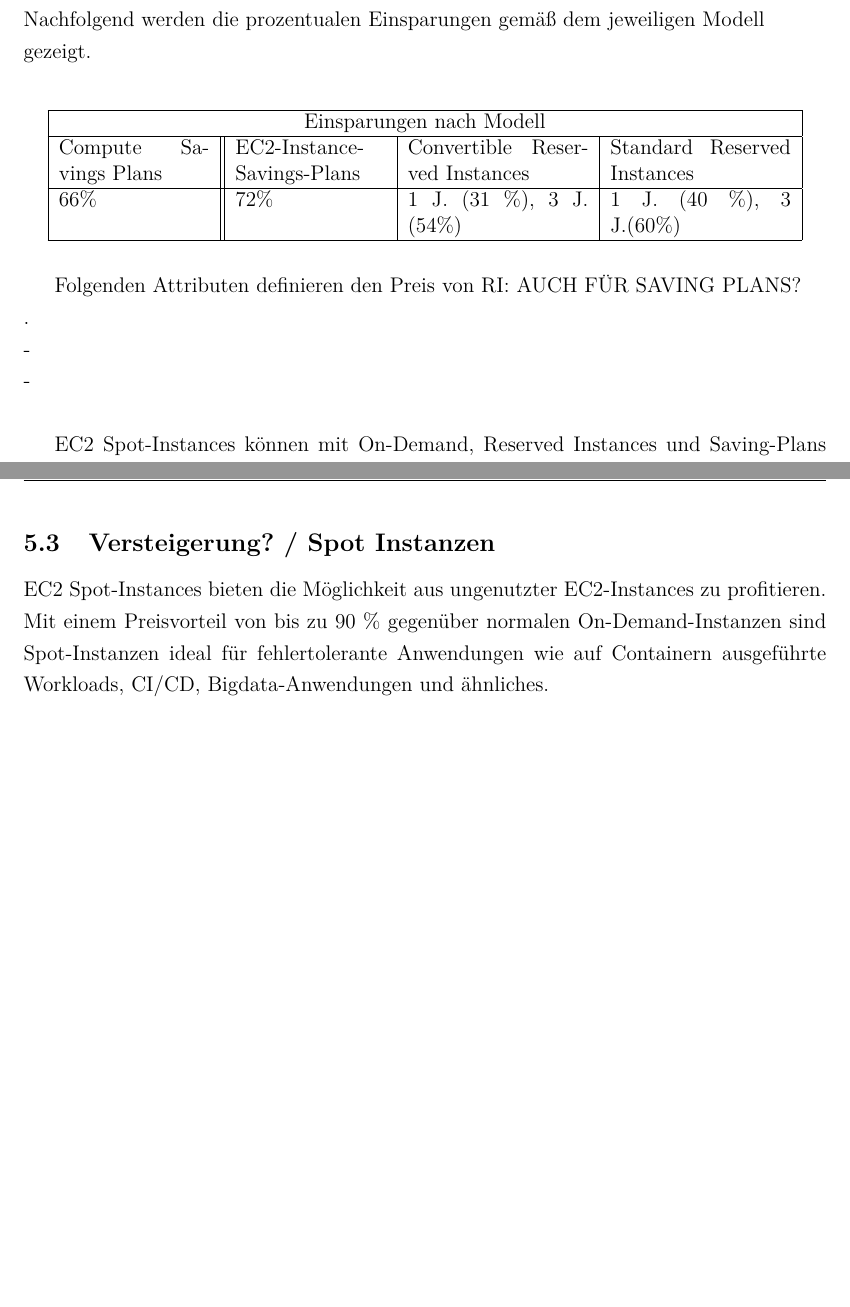
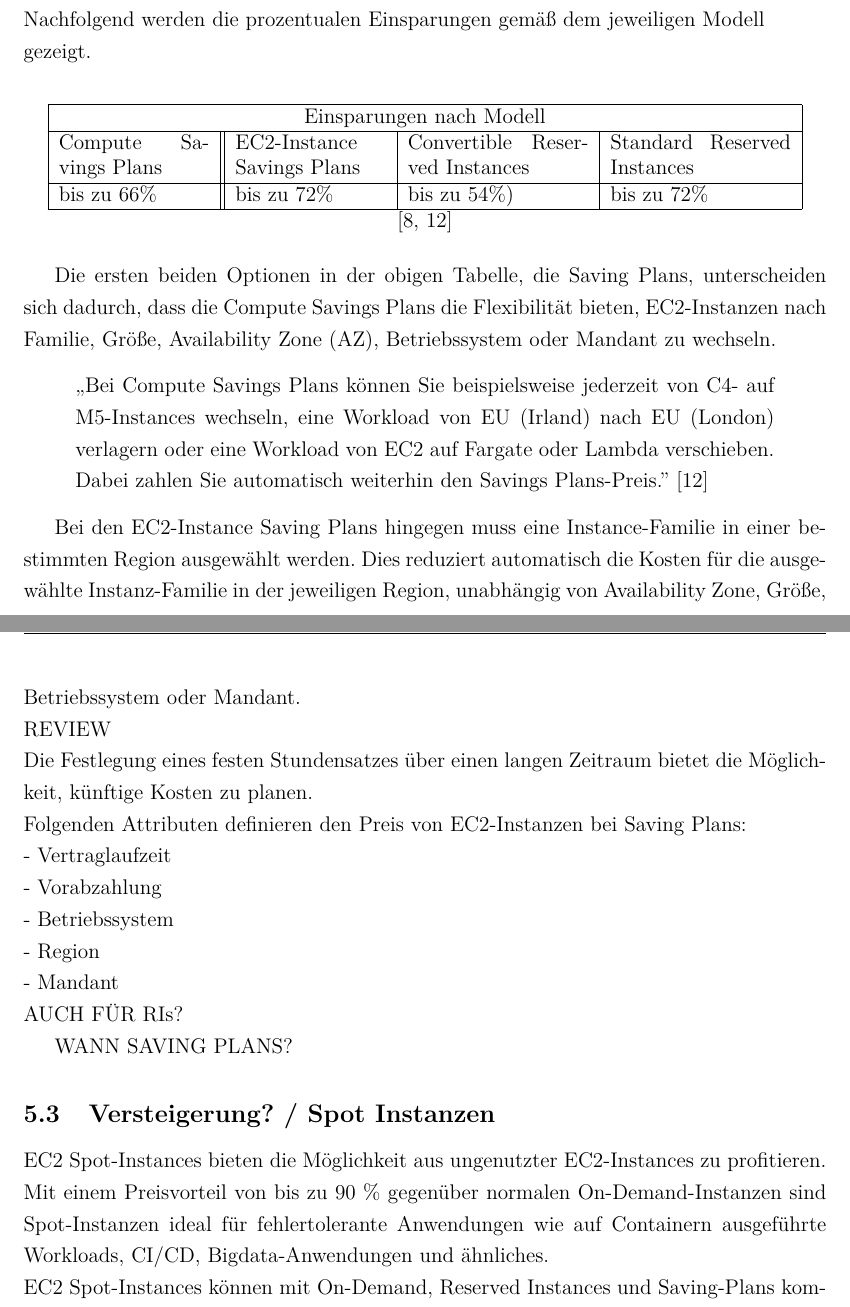
Before and after one commit to gilo2754/BA, a LaTeX paper (BA_Carlo_Menjivar.tex, which reads chapters/Zahlungsmodelle.tex): two parts of pages 14 and 15 of 26, joined at a grey line, cut so that both start at the same text, the shorter picture padded with empty space. Compiled offline with pdfLaTeX.

Commit message:
kurz 2.11

```diff
--- a/chapters/Zahlungsmodelle.tex
+++ b/chapters/Zahlungsmodelle.tex
@@ -43,28 +42,43 @@
     \centering
     \begin{tabular}{ |p{3cm}||p{3cm}|p{3.6cm}|p{3.6cm}|  }
         \hline
-    \multicolumn{4}{|c|}{Einsparungen nach Modell}                                                   \\
+        \multicolumn{4}{|c|}{Einsparungen nach Modell}                                                                    \\
         \hline
-    Compute Savings Plans & EC2-Instance-Savings-Plans & Convertible Reserved Instances & Standard Reserved Instances \\
+        Compute Savings Plans & EC2-Instance Savings Plans & Convertible Reserved Instances & Standard Reserved Instances \\
         \hline
-    66\%& 72\%
-    & 1 J. (31 \%), 3 J. (54\%)  & 1 J. (40 \%), 3 J.(60\%)
+        bis zu 66\%           & bis zu 72\%
+                              & bis zu 54\%)               & bis zu 72\%
         \\
         \hline
     \end{tabular}
+    {\cite{AMZ07,AMZ11}}
 \end{table}
+Die ersten beiden Optionen in der obigen Tabelle, die Saving Plans, unterscheiden sich dadurch, dass die Compute Savings Plans die Flexibilität bieten, EC2-Instanzen nach Familie, Größe, Availability Zone (AZ), Betriebssystem oder Mandant zu wechseln.
+\begin{quote}
+    „Bei Compute Savings Plans können Sie beispielsweise jederzeit von C4- auf M5-Instances wechseln, eine Workload von EU (Irland) nach EU (London) verlagern oder eine Workload von EC2 auf Fargate oder Lambda verschieben. Dabei zahlen Sie automatisch weiterhin den Savings Plans-Preis.”
+    {\cite{AMZ11}}
+\end{quote}
 
-Folgenden Attributen definieren den Preis von RI:
-AUCH FÜR SAVING PLANS?
+Bei den EC2-Instance Saving Plans hingegen muss eine Instance-Familie in einer bestimmten Region ausgewählt werden.  Dies reduziert automatisch die Kosten für die ausgewählte Instanz-Familie in der jeweiligen Region, unabhängig von Availability Zone, Größe, Betriebssystem oder Mandant.
 \\
-.
+REVIEW{
 \\
--
+Die Festlegung eines festen Stundensatzes über einen langen Zeitraum bietet die Möglichkeit, künftige Kosten zu planen.}
 \\
--
+Folgenden Attributen definieren den Preis von EC2-Instanzen bei Saving Plans:
 \\
+- Vertraglaufzeit
+\\
+- Vorabzahlung
+\\
+- Betriebssystem
+\\
+- Region
+\\
+- Mandant
+\\
+AUCH FÜR RIs?
 
-%\\
-EC2 Spot-Instances können mit On-Demand, Reserved Instances und Saving-Plans kombiniert werden, um sowohl feste als auch dynamische Last abzudecken.
+WANN SAVING PLANS?
 
 %3 Arten von S. Plans: Compute and EC2 Instance
@@ -73,6 +87,8 @@
 \subsection{Versteigerung? / Spot Instanzen }
 EC2 Spot-Instances bieten die Möglichkeit aus ungenutzter EC2-Instances zu profitieren.
 Mit einem Preisvorteil von bis zu 90 \% gegenüber normalen On-Demand-Instanzen sind Spot-Instanzen ideal für fehlertolerante Anwendungen wie auf Containern ausgeführte Workloads, CI/CD, Bigdata-Anwendungen und ähnliches.
+\\
+EC2 Spot-Instances können mit On-Demand, Reserved Instances und Saving-Plans kombiniert werden, um sowohl feste als auch dynamische Last abzudecken.
 %unterbrechbar
 %https://aws.amazon.com/de/ec2/spot/pricing/
 \subsection{Wann welches Zahlungsmodell?}
```
Also changed, not shown: chapters/AAArbeitstagebuch.txt (+4 -1 lines), chapters/Glossar.tex (+5 -0 lines), chapters/Grundlagen.tex (+13 -14 lines), chapters/Quellenverzeichnis.tex (+8 -0 lines), BA_Carlo_Menjivar.pdf, chapters/Zahlungsmodelle.tex (15 more changed lines), 1 other file. Lines whose indentation alone changed are shown as unchanged.
